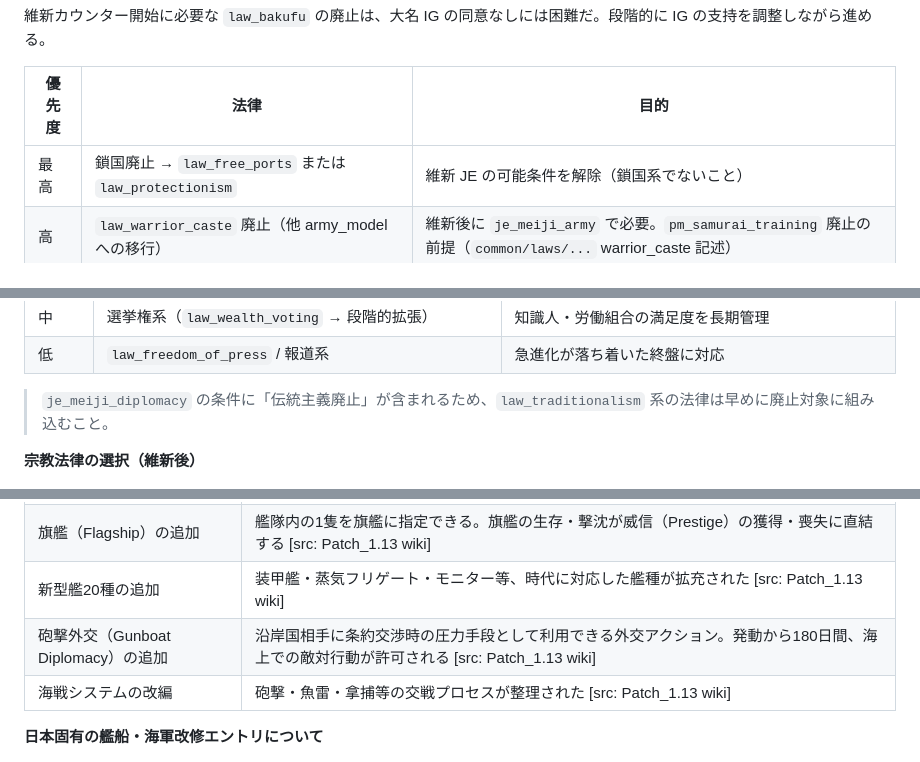
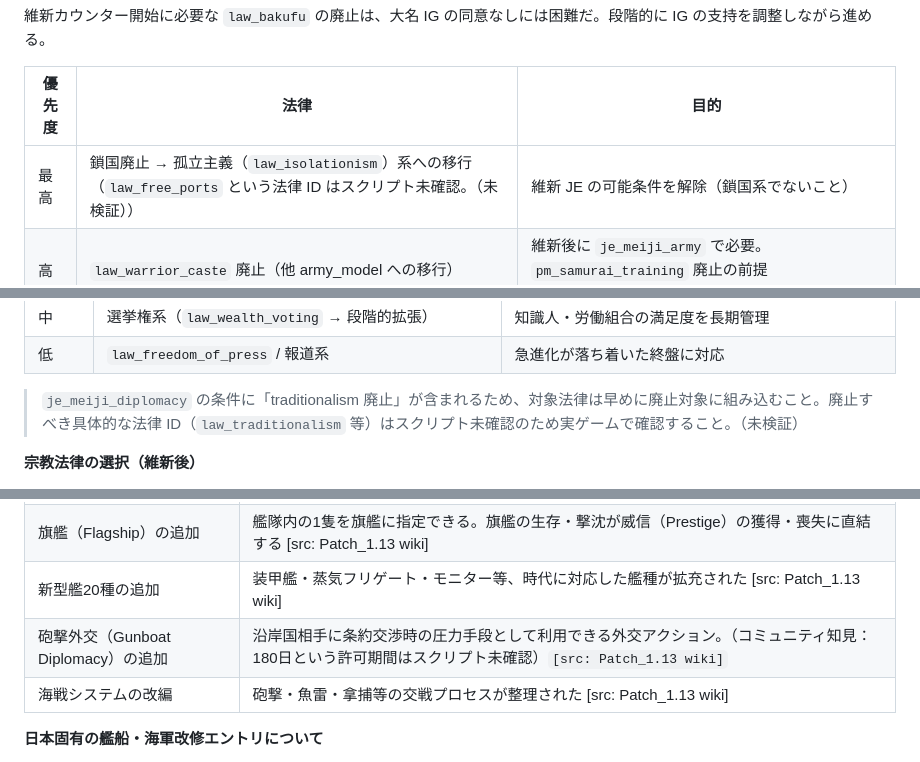
Before and after one commit to ramdamain-commits/paradox-game-guides, a Markdown page: vic3/vic3-japan-guide.md, 3 parts joined by grey strips. Drawn GitHub-style.

```diff
--- a/vic3/vic3-japan-guide.md
+++ b/vic3/vic3-japan-guide.md
@@ -437,7 +438,7 @@ The Great Wave DLC（ep2_content）が有効な場合、`je_meiji_diplomacy`（
 
 | 優先度 | 法律 | 目的 |
 |--------|------|------|
-| 最高 | 鎖国廃止 → `law_free_ports` または `law_protectionism` | 維新 JE の可能条件を解除（鎖国系でないこと） |
+| 最高 | 鎖国廃止 → 孤立主義（`law_isolationism`）系への移行（`law_free_ports` という法律 ID はスクリプト未確認。（未検証）） | 維新 JE の可能条件を解除（鎖国系でないこと） |
 | 高 | `law_warrior_caste` 廃止（他 army_model への移行） | 維新後に `je_meiji_army` で必要。`pm_samurai_training` 廃止の前提（`common/laws/...` warrior_caste 記述） |
 | 高 | `law_hereditary_bureaucrats` → より近代的な官僚制 | 行政力の安定確保 |
 | 中 | `law_serfdom` → `law_tenant_farmers` | 農村部の急進化を抑制し、維新後の経済基盤整備 |
@@ -458,7 +459,7 @@ The Great Wave DLC（ep2_content）が有効な場合、`je_meiji_diplomacy`（
 | 中 | 選挙権系（`law_wealth_voting` → 段階的拡張） | 知識人・労働組合の満足度を長期管理 |
 | 低 | `law_freedom_of_press` / 報道系 | 急進化が落ち着いた終盤に対応 |
 
-> `je_meiji_diplomacy` の条件に「伝統主義廃止」が含まれるため、`law_traditionalism` 系の法律は早めに廃止対象に組み込むこと。
+> `je_meiji_diplomacy` の条件に「traditionalism 廃止」が含まれるため、対象法律は早めに廃止対象に組み込むこと。廃止すべき具体的な法律 ID（`law_traditionalism` 等）はスクリプト未確認のため実ゲームで確認すること。（未検証）
 
 **宗教法律の選択（維新後）**
 
@@ -571,7 +572,7 @@ The Great Wave DLC（ep2_content）が有効な場合、`je_meiji_diplomacy`（
 | 艦船デザイナー（Ship Designer）の追加 | 各艦に装甲・武装・推進力・補給能力の4軸でモジュールを割り当て可能になった。性能と維持費のトレードオフを設計段階で調整できる [src: Patch_1.13 wiki] |
 | 旗艦（Flagship）の追加 | 艦隊内の1隻を旗艦に指定できる。旗艦の生存・撃沈が威信（Prestige）の獲得・喪失に直結する [src: Patch_1.13 wiki] |
 | 新型艦20種の追加 | 装甲艦・蒸気フリゲート・モニター等、時代に対応した艦種が拡充された [src: Patch_1.13 wiki] |
-| 砲撃外交（Gunboat Diplomacy）の追加 | 沿岸国相手に条約交渉時の圧力手段として利用できる外交アクション。発動から180日間、海上での敵対行動が許可される [src: Patch_1.13 wiki] |
+| 砲撃外交（Gunboat Diplomacy）の追加 | 沿岸国相手に条約交渉時の圧力手段として利用できる外交アクション。（コミュニティ知見：180日という許可期間はスクリプト未確認）`[src: Patch_1.13 wiki]` |
 | 海戦システムの改編 | 砲撃・魚雷・拿捕等の交戦プロセスが整理された [src: Patch_1.13 wiki] |
 
 **日本固有の艦船・海軍改修エントリについて**
```
Also changed, not shown: other parts of vic3/vic3-japan-guide.md (+27 -26 lines).
